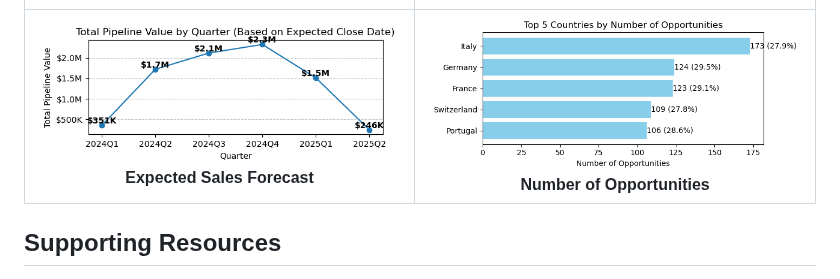
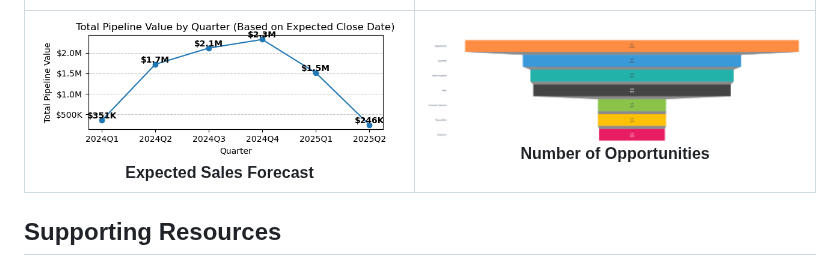
Before and after one commit to FarooqSyed0/CRM_Sales_Pipeline, a Markdown page: readme.md, the part around the change. Rendered like a GitHub page.

```diff
--- a/readme.md
+++ b/readme.md
@@ -61,7 +61,7 @@
 
 | <img src="./screenshots/sql_business_question.png" alt="SQL Business Question" width="500"><br><b>SQL Business Question</b> | <img src="./screenshots/win_rates.png" alt="Win Rates" width="500"><br><b>Win Rates</b> |
 |-----------------------------------------------------------------------------------------------------------------------------|-----------------------------------------------------------------------------------------|
-| <img src="./screenshots/forecast.png" alt="Forecast" width="500"><br><div align="center"><b>Expected Sales Forecast</b></div>               | <img src="./screenshots/no_opps.png" alt="Number of Opportunities" width="500"><br><div align="center"><b>Number of Opportunities</b></div> |
+| <img src="./screenshots/forecast.png" alt="Forecast" width="500"><br><div align="center"><b>Expected Sales Forecast</b></div>               | <img src="./screenshots/funnel.png" alt="Number of Opportunities" width="500"><br><div align="center"><b>Number of Opportunities</b></div> |
 
 
 
```
